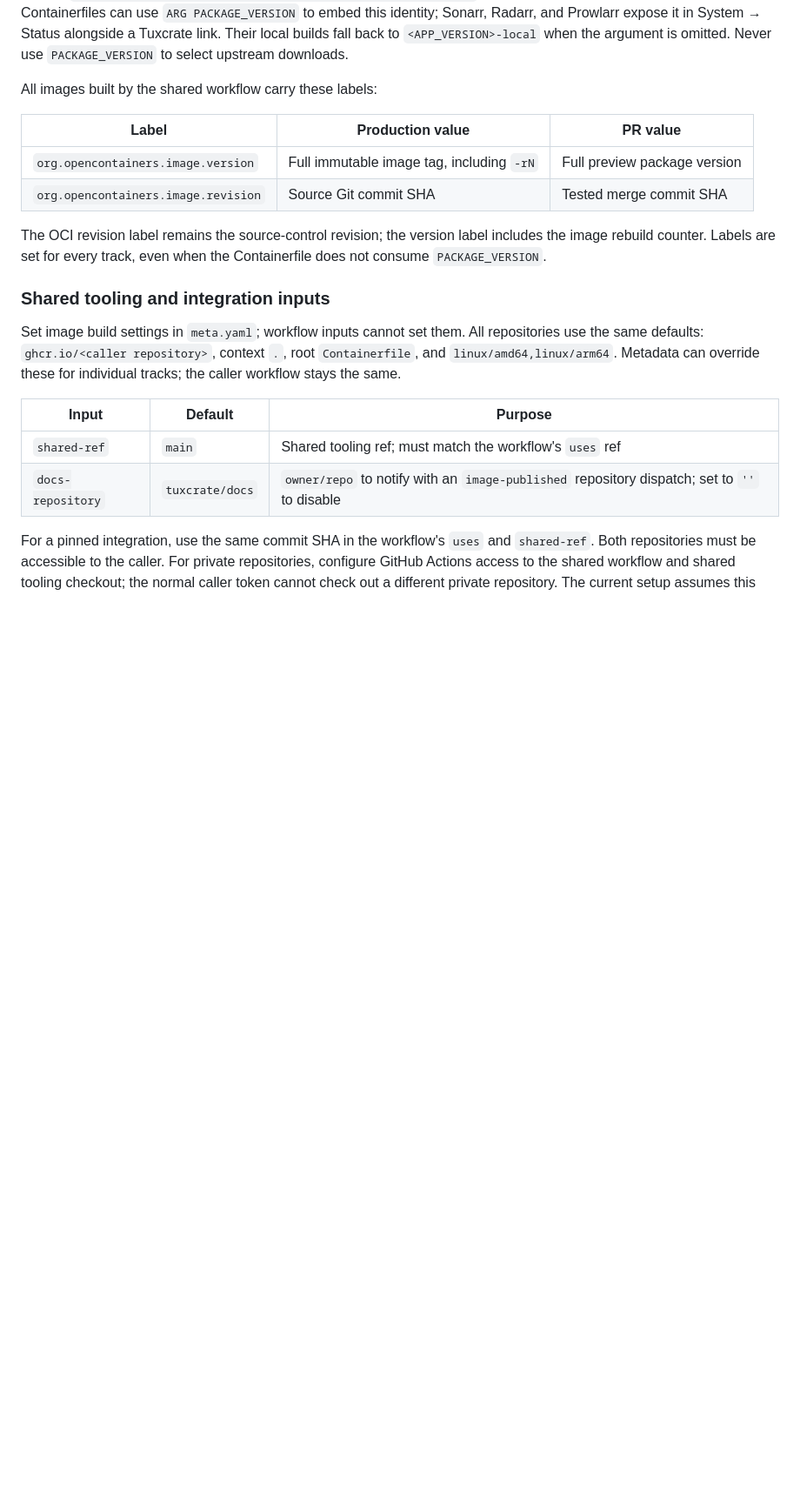
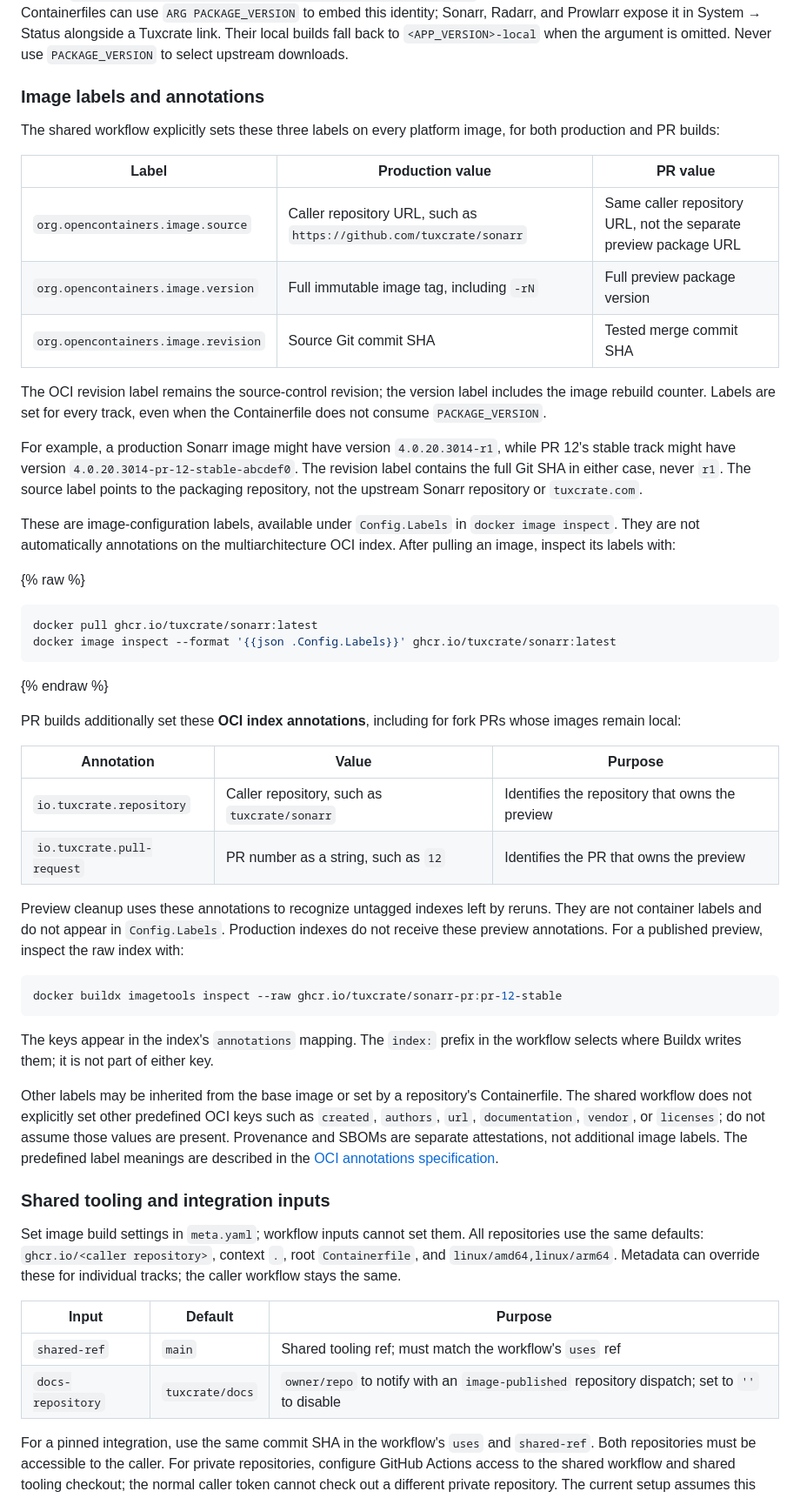
Before and after one commit to tuxcrate/docs, a Markdown page: docs/maintainers/container-releases.md, the part around the change. Shown at 87% size. GitHub-like rendering; blank space fills up the shorter version.

Commit message:
docs: document container labels and preview annotations

````diff
--- a/docs/maintainers/container-releases.md
+++ b/docs/maintainers/container-releases.md
@@ -49,16 +49,64 @@ identity; Sonarr, Radarr, and Prowlarr expose it in System → Status alongside
 Tuxcrate link. Their local builds fall back to `<APP_VERSION>-local` when the
 argument is omitted. Never use `PACKAGE_VERSION` to select upstream downloads.
 
-All images built by the shared workflow carry these labels:
+### Image labels and annotations
+
+The shared workflow explicitly sets these three labels on every platform image,
+for both production and PR builds:
 
 | Label | Production value | PR value |
 | --- | --- | --- |
+| `org.opencontainers.image.source` | Caller repository URL, such as `https://github.com/tuxcrate/sonarr` | Same caller repository URL, not the separate preview package URL |
 | `org.opencontainers.image.version` | Full immutable image tag, including `-rN` | Full preview package version |
 | `org.opencontainers.image.revision` | Source Git commit SHA | Tested merge commit SHA |
 
 The OCI revision label remains the source-control revision; the version label
 includes the image rebuild counter. Labels are set for every track, even when
 the Containerfile does not consume `PACKAGE_VERSION`.
+
+For example, a production Sonarr image might have version `4.0.20.3014-r1`,
+while PR 12's stable track might have version
+`4.0.20.3014-pr-12-stable-abcdef0`. The revision label contains the full Git SHA
+in either case, never `r1`. The source label points to the packaging repository,
+not the upstream Sonarr repository or `tuxcrate.com`.
+
+These are image-configuration labels, available under `Config.Labels` in
+`docker image inspect`. They are not automatically annotations on the
+multiarchitecture OCI index. After pulling an image, inspect its labels with:
+
+{% raw %}
+```sh
+docker pull ghcr.io/tuxcrate/sonarr:latest
+docker image inspect --format '{{json .Config.Labels}}' ghcr.io/tuxcrate/sonarr:latest
+```
+{% endraw %}
+
+PR builds additionally set these **OCI index annotations**, including for fork
+PRs whose images remain local:
+
+| Annotation | Value | Purpose |
+| --- | --- | --- |
+| `io.tuxcrate.repository` | Caller repository, such as `tuxcrate/sonarr` | Identifies the repository that owns the preview |
+| `io.tuxcrate.pull-request` | PR number as a string, such as `12` | Identifies the PR that owns the preview |
+
+Preview cleanup uses these annotations to recognize untagged indexes left by
+reruns. They are not container labels and do not appear in `Config.Labels`.
+Production indexes do not receive these preview annotations. For a published
+preview, inspect the raw index with:
+
+```sh
+docker buildx imagetools inspect --raw ghcr.io/tuxcrate/sonarr-pr:pr-12-stable
+```
+
+The keys appear in the index's `annotations` mapping. The `index:` prefix in
+the workflow selects where Buildx writes them; it is not part of either key.
+
+Other labels may be inherited from the base image or set by a repository's
+Containerfile. The shared workflow does not explicitly set other predefined
+OCI keys such as `created`, `authors`, `url`, `documentation`, `vendor`, or
+`licenses`; do not assume those values are present. Provenance and SBOMs are
+separate attestations, not additional image labels. The predefined label meanings
+are described in the [OCI annotations specification](https://github.com/opencontainers/image-spec/blob/main/annotations.md).
 
 ### Shared tooling and integration inputs
 
````
